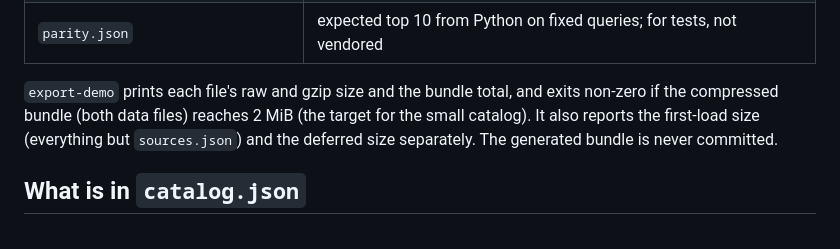
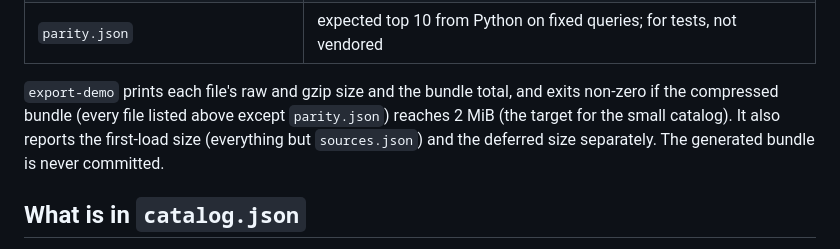
Before and after one commit to dflippojr/music-discovery, a Markdown page: docs/demo.md, the part around the change. Rendered like a GitHub page.

Commit message:
Correct the demo size gate description in docs/demo.md
Co-Authored-By: Claude Sonnet 5.5 <noreply@anthropic.com>
Claude-Session: https://claude.ai/code/session_01XfSSVRaGxocosERfE7kGMk

```diff
--- a/docs/demo.md
+++ b/docs/demo.md
@@ -29,8 +29,8 @@ python -m http.server -d build/demo 8000    # open http://localhost:8000/
 | `parity.json` | expected top 10 from Python on fixed queries; for tests, not vendored |
 
 `export-demo` prints each file's raw and gzip size and the bundle total, and
-exits non-zero if the compressed bundle (both data files) reaches 2 MiB (the
-target for the small catalog). It also reports the first-load size (everything
+exits non-zero if the compressed bundle (every file listed above except
+`parity.json`) reaches 2 MiB (the target for the small catalog). It also reports the first-load size (everything
 but `sources.json`) and the deferred size separately. The generated bundle is never committed.
 
 ## What is in `catalog.json`
```
